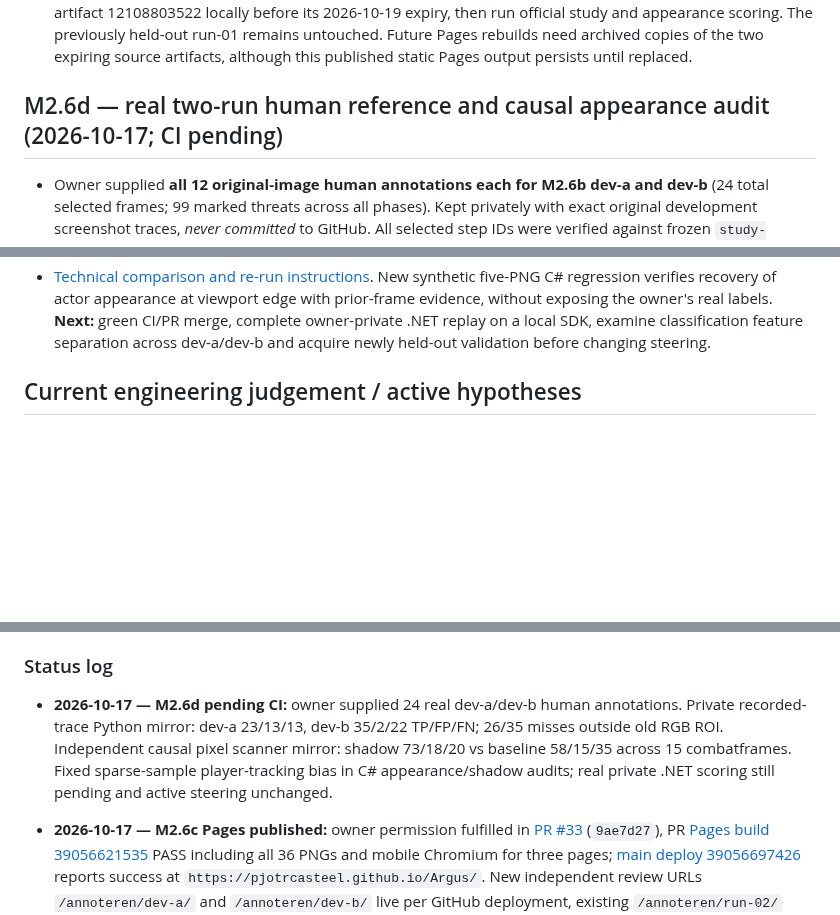
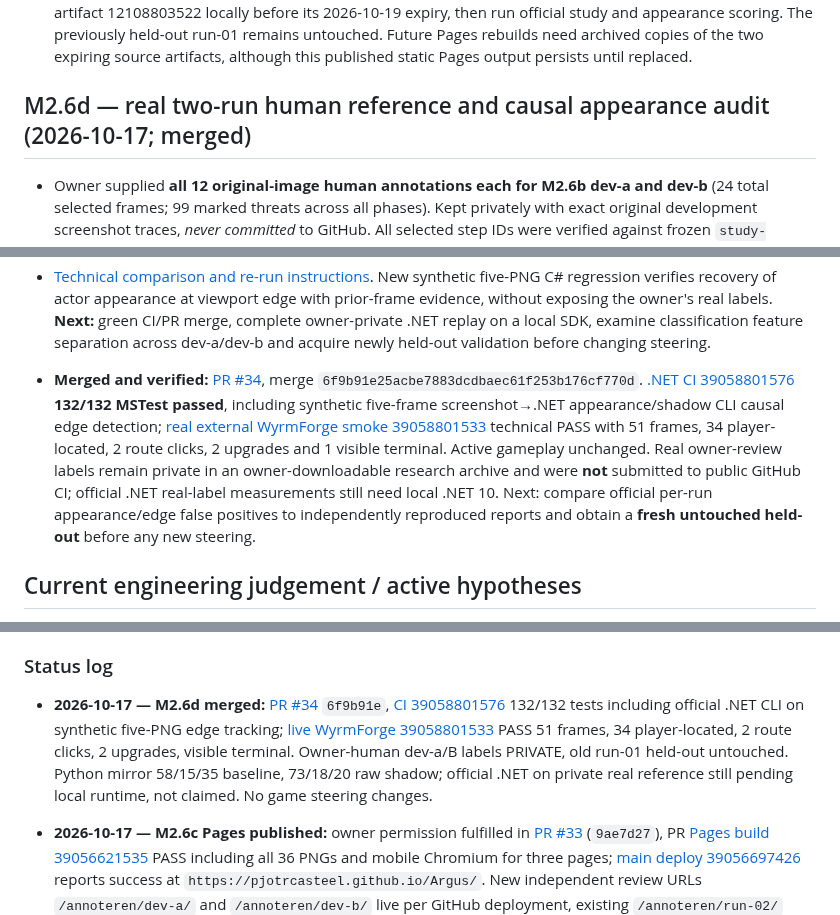
Before and after one commit to pjotrcasteel/Argus, a Markdown page: docs/CONTINUITY.md, 3 parts joined by grey strips. Rendered like a GitHub page; blank space fills up the shorter version.

Commit message:
docs(handover): confirm M2.6d merged, 132 passing tests and external browser smoke

```diff
--- a/docs/CONTINUITY.md
+++ b/docs/CONTINUITY.md
@@ -241,13 +241,15 @@ Validation: [.NET CI 39046004064](https://github.com/pjotrcasteel/Argus/actions/
 - **Validated and deployed:** [PR #33](https://github.com/pjotrcasteel/Argus/pull/33) merged as `9ae7d272dcdf3873669a8e7c82914b1d2bda54da`. [PR Pages build 39056621535](https://github.com/pjotrcasteel/Argus/actions/runs/39056621535) passed: exact 12+12+12 original PNGs, original run-02 preserved byte-for-byte, no predictions/human labels embedded, all three JavaScript files checked, and real mobile Chromium tapping, navigation, separate JSON export and refresh persistence passed. [CI 39056621524](https://github.com/pjotrcasteel/Argus/actions/runs/39056621524) passed. [Main Pages deployment 39056697426](https://github.com/pjotrcasteel/Argus/actions/runs/39056697426) **success**, GitHub action reported `Reported success!` and base origin `https://pjotrcasteel.github.io/Argus/`. The published routes should be `https://pjotrcasteel.github.io/Argus/annoteren/dev-a/` and `https://pjotrcasteel.github.io/Argus/annoteren/dev-b/`, plus preserved `/annoteren/run-02/`. An independent GET from the assistant's HTTP tool is blocked/unavailable; GitHub's deploy success is the positive evidence, not an asserted independent Safari test. **No new human labels yet**, so development quality remains NOT_EVALUATED.
 - **Next:** the owner reviews the two separate development links on iPhone and exports two `labels.json` files, preserving their respective `runId` values `dev-a` and `dev-b`. Download and preserve original research artifact 12108803522 locally before its 2026-10-19 expiry, then run official study and appearance scoring. The previously held-out run-01 remains untouched. Future Pages rebuilds need archived copies of the two expiring source artifacts, although this published static Pages output persists until replaced.
 
-## M2.6d — real two-run human reference and causal appearance audit (2026-10-17; CI pending)
+## M2.6d — real two-run human reference and causal appearance audit (2026-10-17; merged)
 
 - Owner supplied **all 12 original-image human annotations each for M2.6b dev-a and dev-b** (24 total selected frames; 99 marked threats across all phases). Kept privately with exact original development screenshot traces, *never committed* to GitHub. All selected step IDs were verified against frozen `study-plan.json`. Old run-01 held-out remains unopened.
 - **Independent local Python mirror** of exact existing 26px closest-pair matching on recorded trace predictions, excluding noncombat frames rather than fabricating misses: **dev-a 23 TP / 13 FP / 13 FN** (6 comparable combatframes); **dev-b 35 TP / 2 FP / 22 FN** (9 comparable combatframes). Pooled 58/15/35, precision **79.5%**, recall **62.4%**. Player matched 13/13 attempted known-visible combatframes; two dev-b player references were deliberately marked unknown, and noncombat screenshots were excluded. **26/35** missed human threat centers sit outside the original center-only RGB ROI. The official .NET scorer has **not** run against private labels because no local .NET runtime is mounted and labels cannot silently be uploaded to a public CI runner.
 - The pre-existing `AppearanceAudit` bootstrapped only on the **selected** screenshots, losing actor tracking when the mage reached the side of the screen (dev-a steps 33/34, dev-b step 39). Fixed this **causal evidence bias**: audit every consecutive screenshot to update only a previously visually recognized player, reset on noncombat/unrecognized screenshots, and score human marks only on presampled labeled frames. `ShadowEdgeStudy` now uses the same causal prior for paired baseline/shadow comparison. Active game AI unchanged.
 - Independent image-only RGB scanner mirror on the same two **development** sessions (15 combat screenshots) gives baseline pooled **58/15/35 TP/FP/FN**, raw extended shadow **73/18/20**, i.e. precision **79.5%→80.2%**, recall **62.4%→78.5%**. These 15 additional correct candidate matches with 3 new false positives differ from the earlier run-02 pattern, and **must not yet be used for activation** without official .NET remeasurement and fresh untouched held-out runs.
 - [Technical comparison and re-run instructions](M2-6-CAUSAL-APPEARANCE-EVIDENCE.md). New synthetic five-PNG C# regression verifies recovery of actor appearance at viewport edge with prior-frame evidence, without exposing the owner's real labels. **Next:** green CI/PR merge, complete owner-private .NET replay on a local SDK, examine classification feature separation across dev-a/dev-b and acquire newly held-out validation before changing steering.
+
+- **Merged and verified:** [PR #34](https://github.com/pjotrcasteel/Argus/pull/34), merge `6f9b91e25acbe7883dcdbaec61f253b176cf770d`. [.NET CI 39058801576](https://github.com/pjotrcasteel/Argus/actions/runs/39058801576) **132/132 MSTest passed**, including synthetic five-frame screenshot→.NET appearance/shadow CLI causal edge detection; [real external WyrmForge smoke 39058801533](https://github.com/pjotrcasteel/Argus/actions/runs/39058801533) technical PASS with 51 frames, 34 player-located, 2 route clicks, 2 upgrades and 1 visible terminal. Active gameplay unchanged. Real owner-review labels remain private in an owner-downloadable research archive and were **not** submitted to public GitHub CI; official .NET real-label measurements still need local .NET 10. Next: compare official per-run appearance/edge false positives to independently reproduced reports and obtain a **fresh untouched held-out** before any new steering.
 
 ## Current engineering judgement / active hypotheses
 
@@ -310,7 +312,7 @@ The local **visual** mode requires Tesseract installed. Screenshots and traces a
 
 ### Status log
 
-- **2026-10-17 — M2.6d pending CI:** owner supplied 24 real dev-a/dev-b human annotations. Private recorded-trace Python mirror: dev-a 23/13/13, dev-b 35/2/22 TP/FP/FN; 26/35 misses outside old RGB ROI. Independent causal pixel scanner mirror: shadow 73/18/20 vs baseline 58/15/35 across 15 combatframes. Fixed sparse-sample player-tracking bias in C# appearance/shadow audits; real private .NET scoring still pending and active steering unchanged.
+- **2026-10-17 — M2.6d merged:** [PR #34](https://github.com/pjotrcasteel/Argus/pull/34) `6f9b91e`, [CI 39058801576](https://github.com/pjotrcasteel/Argus/actions/runs/39058801576) 132/132 tests including official .NET CLI on synthetic five-PNG edge tracking; [live WyrmForge 39058801533](https://github.com/pjotrcasteel/Argus/actions/runs/39058801533) PASS 51 frames, 34 player-located, 2 route clicks, 2 upgrades, visible terminal. Owner-human dev-a/B labels PRIVATE, old run-01 held-out untouched. Python mirror 58/15/35 baseline, 73/18/20 raw shadow; official .NET on private real reference still pending local runtime, not claimed. No game steering changes.
 
 - **2026-10-17 — M2.6c Pages published:** owner permission fulfilled in [PR #33](https://github.com/pjotrcasteel/Argus/pull/33) (`9ae7d27`), PR [Pages build 39056621535](https://github.com/pjotrcasteel/Argus/actions/runs/39056621535) PASS including all 36 PNGs and mobile Chromium for three pages; [main deploy 39056697426](https://github.com/pjotrcasteel/Argus/actions/runs/39056697426) reports success at `https://pjotrcasteel.github.io/Argus/`. New independent review URLs `/annoteren/dev-a/` and `/annoteren/dev-b/` live per GitHub deployment, existing `/annoteren/run-02/` preserved. External assistant HTTP fetch unavailable; personal annotations remain unsupplied and private. Next: owner exports dev-a and dev-b label files; archive original raw research artifact before expiry.
 
```
